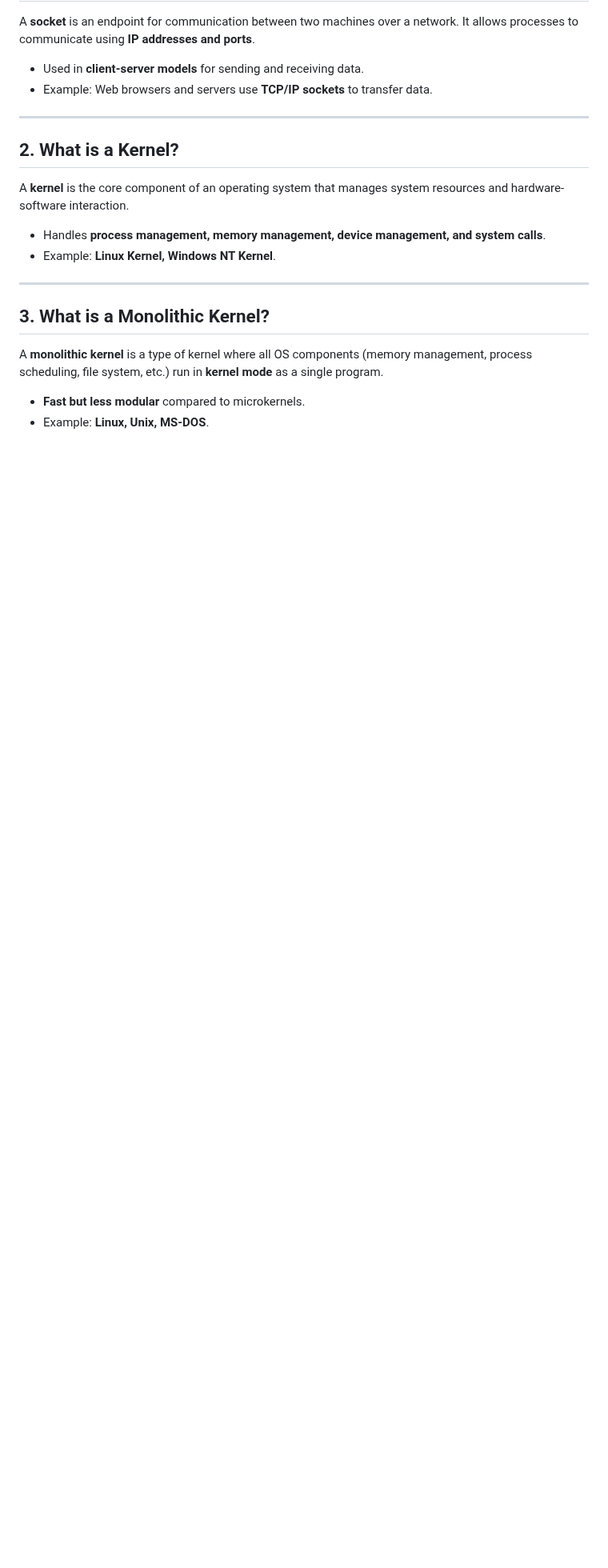
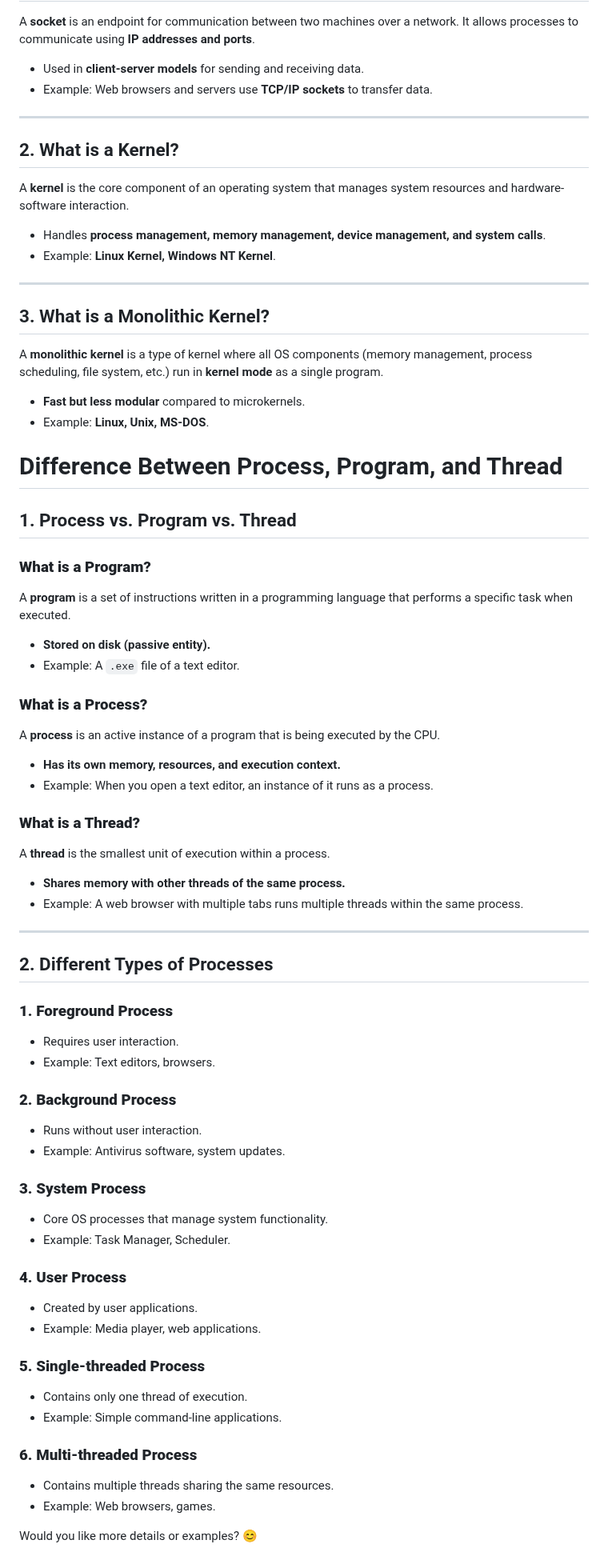
Before and after one commit to nehapatil1807/CDAC, a Markdown page: CCPP/OS.md, the part around the change. Shown at 80% size. Rendered like a GitHub page; blank space fills up the shorter version.

```diff
--- a/CCPP/OS.md
+++ b/CCPP/OS.md
@@ -82,3 +82,54 @@ A **monolithic kernel** is a type of kernel where all OS components (memory mana
 
 - **Fast but less modular** compared to microkernels.
 - Example: **Linux, Unix, MS-DOS**.
+
+
+
+# Difference Between Process, Program, and Thread
+
+## 1. Process vs. Program vs. Thread
+
+### **What is a Program?**
+A **program** is a set of instructions written in a programming language that performs a specific task when executed.
+- **Stored on disk (passive entity).**
+- Example: A `.exe` file of a text editor.
+
+### **What is a Process?**
+A **process** is an active instance of a program that is being executed by the CPU.
+- **Has its own memory, resources, and execution context.**
+- Example: When you open a text editor, an instance of it runs as a process.
+
+### **What is a Thread?**
+A **thread** is the smallest unit of execution within a process.
+- **Shares memory with other threads of the same process.**
+- Example: A web browser with multiple tabs runs multiple threads within the same process.
+
+---
+
+## 2. Different Types of Processes
+
+### **1. Foreground Process**
+- Requires user interaction.
+- Example: Text editors, browsers.
+
+### **2. Background Process**
+- Runs without user interaction.
+- Example: Antivirus software, system updates.
+
+### **3. System Process**
+- Core OS processes that manage system functionality.
+- Example: Task Manager, Scheduler.
+
+### **4. User Process**
+- Created by user applications.
+- Example: Media player, web applications.
+
+### **5. Single-threaded Process**
+- Contains only one thread of execution.
+- Example: Simple command-line applications.
+
+### **6. Multi-threaded Process**
+- Contains multiple threads sharing the same resources.
+- Example: Web browsers, games.
+
+Would you like more details or examples? 😊
```
